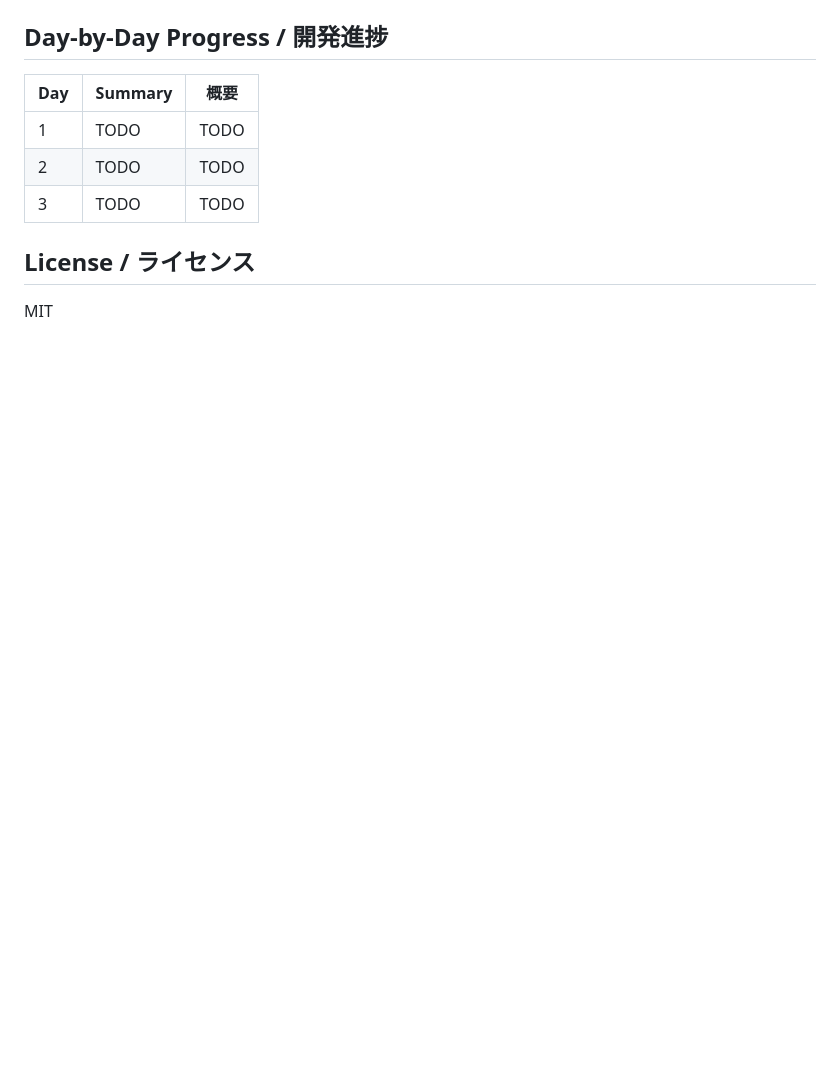
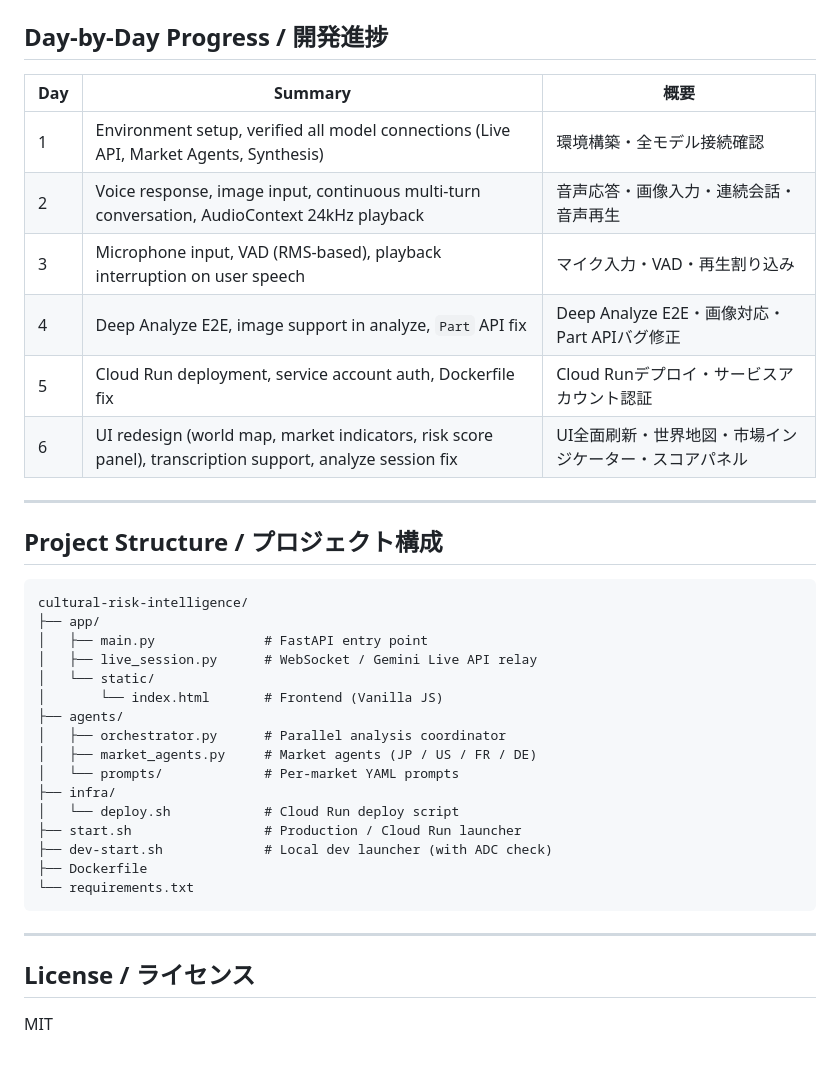
Before and after one commit to syam1977/cultural-risk-intelligence, a Markdown page: README.md, the part around one of its changes. Rendered like a GitHub page; blank space fills up the shorter version.

````diff
--- a/README.md
+++ b/README.md
@@ -93,9 +158,37 @@ User (Voice) ←→ Gemini Live API (native audio)
 
 | Day | Summary | 概要 |
 |-----|---------|------|
-| 1 | TODO | TODO |
-| 2 | TODO | TODO |
-| 3 | TODO | TODO |
+| 1 | Environment setup, verified all model connections (Live API, Market Agents, Synthesis) | 環境構築・全モデル接続確認 |
+| 2 | Voice response, image input, continuous multi-turn conversation, AudioContext 24kHz playback | 音声応答・画像入力・連続会話・音声再生 |
+| 3 | Microphone input, VAD (RMS-based), playback interruption on user speech | マイク入力・VAD・再生割り込み |
+| 4 | Deep Analyze E2E, image support in analyze, `Part` API fix | Deep Analyze E2E・画像対応・Part APIバグ修正 |
+| 5 | Cloud Run deployment, service account auth, Dockerfile fix | Cloud Runデプロイ・サービスアカウント認証 |
+| 6 | UI redesign (world map, market indicators, risk score panel), transcription support, analyze session fix | UI全面刷新・世界地図・市場インジケーター・スコアパネル |
+
+---
+
+## Project Structure / プロジェクト構成
+
+```
+cultural-risk-intelligence/
+├── app/
+│   ├── main.py              # FastAPI entry point
+│   ├── live_session.py      # WebSocket / Gemini Live API relay
+│   └── static/
+│       └── index.html       # Frontend (Vanilla JS)
+├── agents/
+│   ├── orchestrator.py      # Parallel analysis coordinator
+│   ├── market_agents.py     # Market agents (JP / US / FR / DE)
+│   └── prompts/             # Per-market YAML prompts
+├── infra/
+│   └── deploy.sh            # Cloud Run deploy script
+├── start.sh                 # Production / Cloud Run launcher
+├── dev-start.sh             # Local dev launcher (with ADC check)
+├── Dockerfile
+└── requirements.txt
+```
+
+---
 
 ## License / ライセンス
 
````
Also changed, not shown: other parts of README.md (+122 -57 lines).
